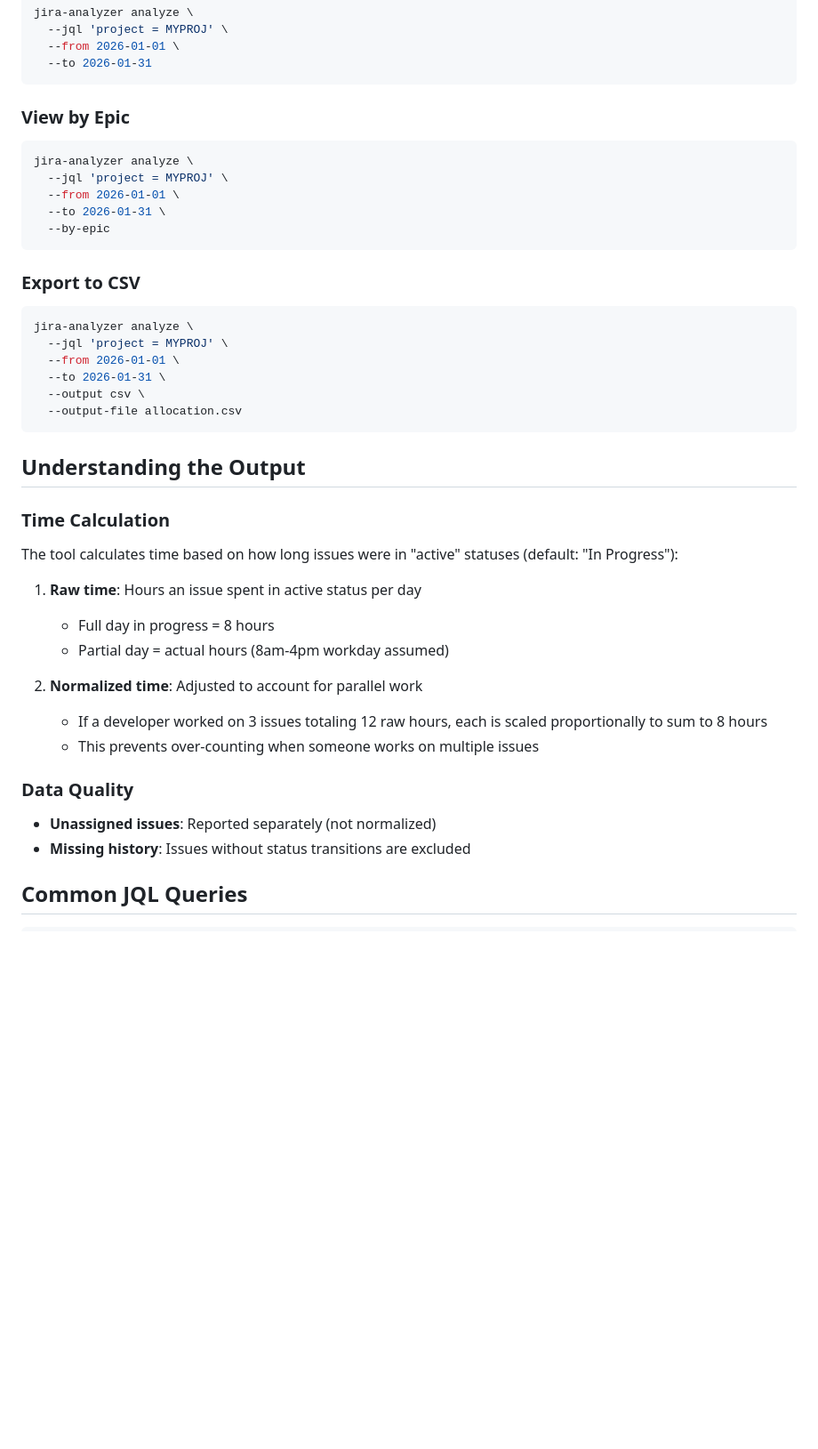
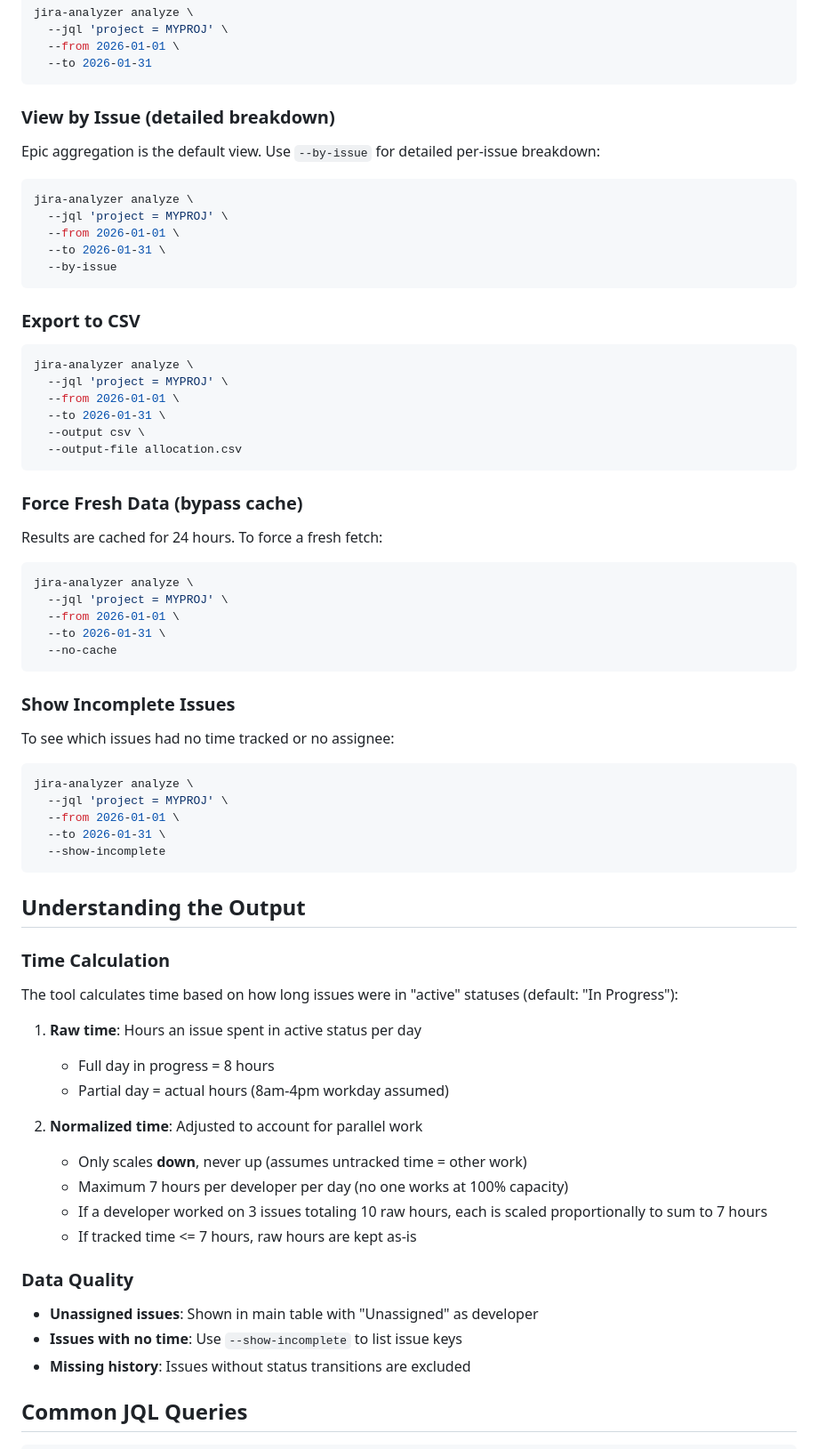
Before and after one commit to weberste/jira-analytics, a Markdown page: specs/001-sprint-allocation/quickstart.md, the part around the change. Shown at 89% size. Drawn GitHub-style; blank space fills up the shorter version.

Commit message:
Update quickstart.md to reflect current implementation
- Epic view is now default, --by-issue for detailed view
- Normalization: max 7h, only scale down
- Unassigned issues in main table
- Added --no-cache and --show-incomplete examples

Co-Authored-By: Claude Opus 4.5 <noreply@anthropic.com>

````diff
--- a/specs/001-sprint-allocation/quickstart.md
+++ b/specs/001-sprint-allocation/quickstart.md
@@ -69,14 +69,16 @@ jira-analyzer analyze \
   --to 2026-01-31
 ```
 
-### View by Epic
+### View by Issue (detailed breakdown)
+
+Epic aggregation is the default view. Use `--by-issue` for detailed per-issue breakdown:
 
 ```bash
 jira-analyzer analyze \
   --jql 'project = MYPROJ' \
   --from 2026-01-01 \
   --to 2026-01-31 \
-  --by-epic
+  --by-issue
 ```
 
 ### Export to CSV
@@ -90,6 +92,30 @@ jira-analyzer analyze \
   --output-file allocation.csv
 ```
 
+### Force Fresh Data (bypass cache)
+
+Results are cached for 24 hours. To force a fresh fetch:
+
+```bash
+jira-analyzer analyze \
+  --jql 'project = MYPROJ' \
+  --from 2026-01-01 \
+  --to 2026-01-31 \
+  --no-cache
+```
+
+### Show Incomplete Issues
+
+To see which issues had no time tracked or no assignee:
+
+```bash
+jira-analyzer analyze \
+  --jql 'project = MYPROJ' \
+  --from 2026-01-01 \
+  --to 2026-01-31 \
+  --show-incomplete
+```
+
 ## Understanding the Output
 
 ### Time Calculation
@@ -101,12 +127,15 @@ The tool calculates time based on how long issues were in "active" statuses (def
    - Partial day = actual hours (8am-4pm workday assumed)
 
 2. **Normalized time**: Adjusted to account for parallel work
-   - If a developer worked on 3 issues totaling 12 raw hours, each is scaled proportionally to sum to 8 hours
-   - This prevents over-counting when someone works on multiple issues
+   - Only scales **down**, never up (assumes untracked time = other work)
+   - Maximum 7 hours per developer per day (no one works at 100% capacity)
+   - If a developer worked on 3 issues totaling 10 raw hours, each is scaled proportionally to sum to 7 hours
+   - If tracked time <= 7 hours, raw hours are kept as-is
 
 ### Data Quality
 
-- **Unassigned issues**: Reported separately (not normalized)
+- **Unassigned issues**: Shown in main table with "Unassigned" as developer
+- **Issues with no time**: Use `--show-incomplete` to list issue keys
 - **Missing history**: Issues without status transitions are excluded
 
 ## Common JQL Queries
````
